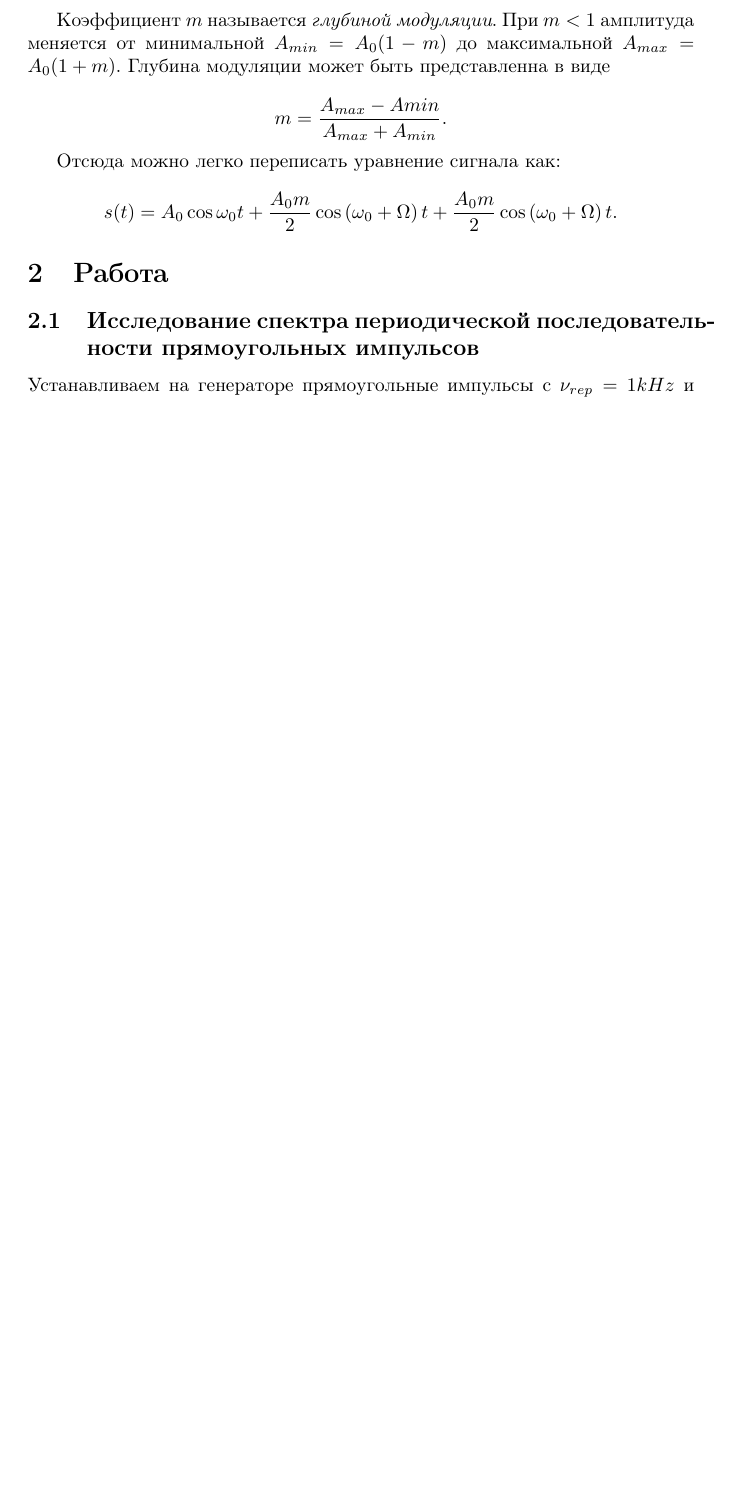
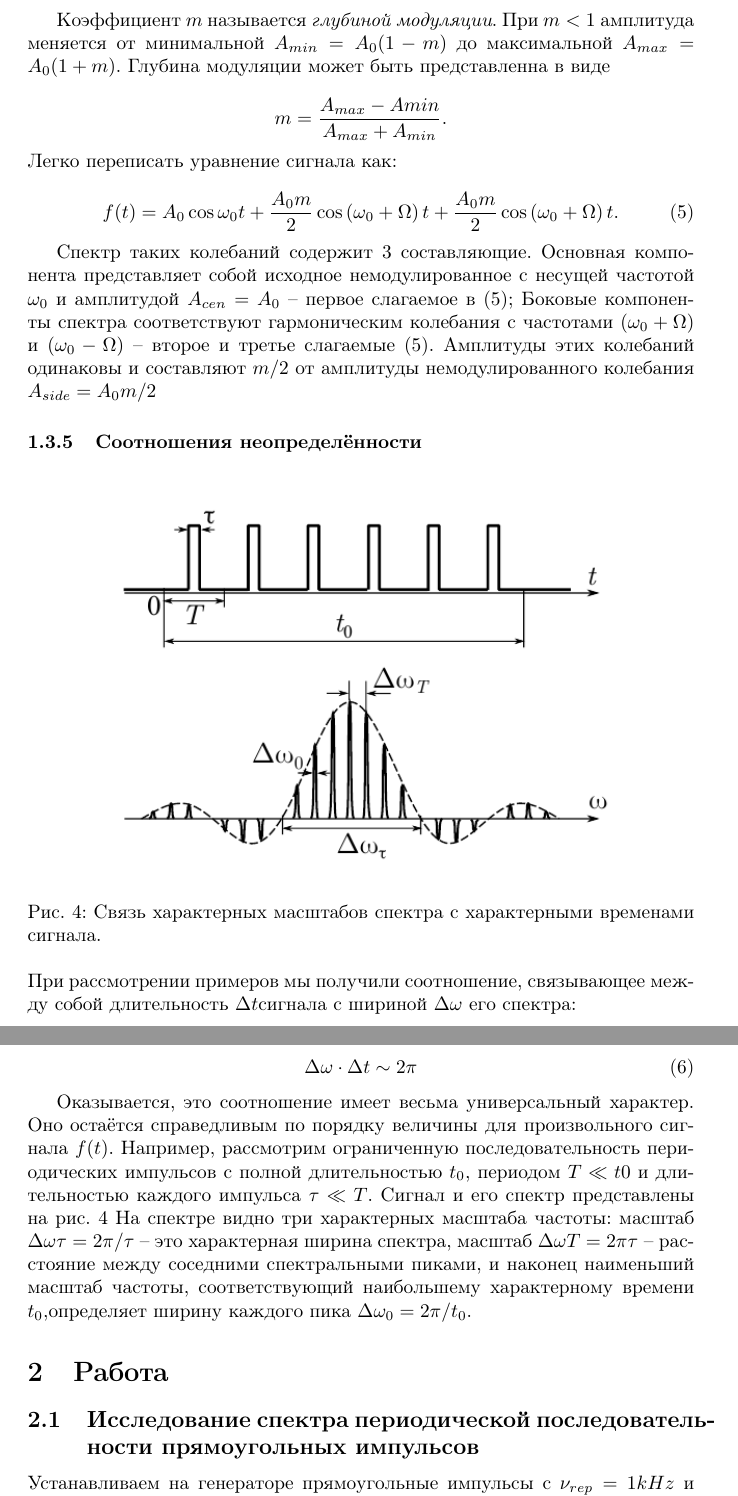
Before and after one commit to ajlekcahdp4/general-physics-labs, a LaTeX document (electricity-and-magnetism/3-6-1/main.tex): part of page 5 of 6 before the commit and two parts of pages 4 and 5 of 6 after it, the two joined at a grey line, cut so that both start at the same text, the shorter picture padded with empty space. Compiled offline with pdfLaTeX.

Commit message:
complete theory

```diff
--- a/electricity-and-magnetism/3-6-1/main.tex
+++ b/electricity-and-magnetism/3-6-1/main.tex
@@ -3,6 +3,7 @@
 \usepackage[russian]{babel}
 \usepackage{graphicx}
 \usepackage{amsmath}
+\usepackage{breqn}
 \usepackage{wrapfig}
 \usepackage{float}
 
@@ -112,11 +139,46 @@
 в виде
 
 \[ m = \frac{A_{max} - A{min}}{A_{max} + A_{min}}. \]
+Легко переписать уравнение сигнала как:
 
-Отсюда можно легко переписать уравнение сигнала как:
+\begin{equation}
+    f(t) = A_0 \cos \omega_0t + \frac{A_0m}{2} \cos \left(\omega_0 + \Omega\right)t  + \frac{A_0m}{2}
+    \cos \left(\omega_0 + \Omega\right)t.
+    \label{eq_sig_am}
+\end{equation}
 
-\[ s(t) = A_0 \cos \omega_0t + \frac{A_0m}{2} \cos \left(\omega_0 + \Omega\right)t  + \frac{A_0m}{2}
-\cos \left(\omega_0 + \Omega\right)t.\]
+Спектр таких колебаний содержит 3 составляющие. Основная компонента представляет собой исходное немодулированное
+с несущей частотой \(\omega_0\) и амплитудой \(A_{cen} = A_0\) -- первое слагаемое в (\ref{eq_sig_am}); Боковые компоненты
+спектра  соответствуют гармоническим колебания с частотами \((\omega_0 + \Omega)\) и \((\omega_0 - \Omega)\) -- второе
+и третье слагаемые (\ref{eq_sig_am}). Амплитуды этих колебаний одинаковы и составляют \(m/2\) от амплитуды
+немодулированного колебания \( A_{side} = A_0m/2\)
+
+
+\subsubsection{Соотношения неопределённости}
+\begin{figure}[H]
+    \centering
+    \includegraphics[width=0.8\textwidth]{uncertainty.png}
+    \caption{Связь характерных масштабов спектра с характерными временами сигнала.}
+    \label{pic_uncertainty}
+\end{figure}
+При рассмотрении примеров мы получили соотношение, связы­вающее между собой длительность \(\Delta t\)сигнала с шириной
+\(\Delta\omega\) его спектра:
+
+\begin{equation}
+    \Delta\omega\cdot\Delta t \sim 2\pi
+    \label{uncertainty}
+\end{equation}
+
+Оказывается, это соотношение имеет весьма универсальный харак­тер. Оно остаётся справедливым
+по порядку величины для произволь­ного сигнала \(f(t)\). Например, рассмотрим ограниченную последовательность
+периодических импульсов с полной длительностью \(t_0\),  периодом \(T \ll t0\) и длительностью каждого импульса
+\(\tau \ll T\). Сигнал и его спектр пред­ставлены на рис. \ref{pic_uncertainty} На спектре видно три характерных
+масштаба частоты: масштаб \(\Delta\omega\tau = 2\pi/\tau\) -- это характерная ширина спектра, масштаб \(\Delta\omega T =
+2\pi\tau\) -- расстояние между соседними спектральными пиками, и наконец наименьший мас­штаб частоты, соответствующий
+наибольшему характерному времени \(t_0\),определяет ширину каждого пика \(\Delta\omega_0 = 2\pi/t_0\).
+
+
+
 
 \section{Работа}
 
```
Also changed, not shown: electricity-and-magnetism/3-6-1/data/images/cug_imp_example.png, electricity-and-magnetism/3-6-1/data/images/sq_imp_example.png (added), electricity-and-magnetism/3-6-1/data/images/sq_imp_spect_example.png (added), electricity-and-magnetism/3-6-1/data/images/uncertainty.png (added), electricity-and-magnetism/3-6-1/main.pdf, electricity-and-magnetism/3-6-1/main.tex (50 more changed lines).
